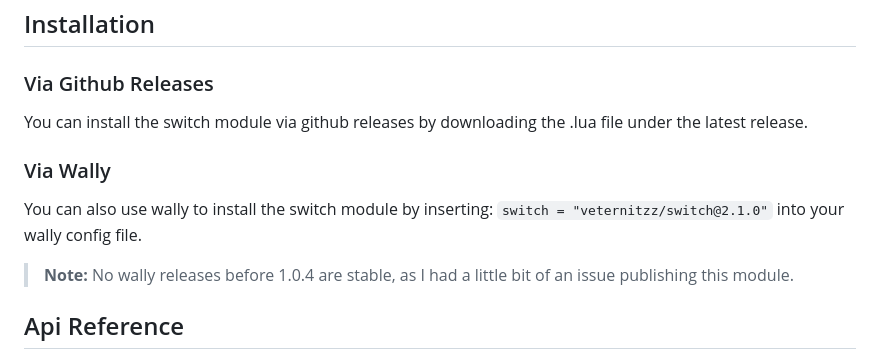
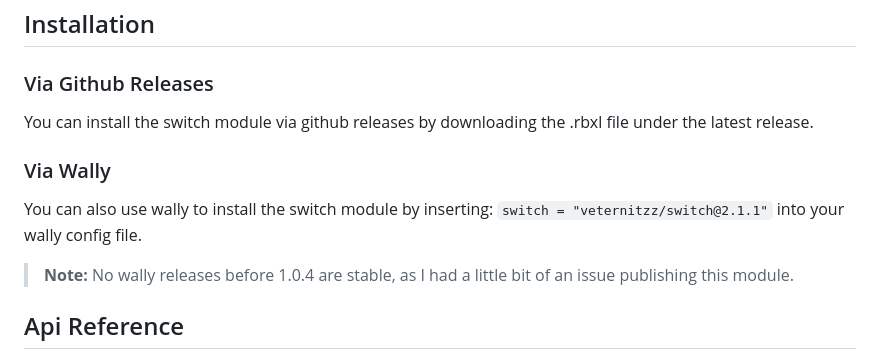
Before and after one commit to veternitzz/switch-luau, a Markdown page: README.md, the part around the change. GitHub-like rendering.

```diff
--- a/README.md
+++ b/README.md
@@ -45,9 +45,9 @@ Switch statements are also more diverse. You can switch it up and define your de
 ## Installation
 
 ### Via Github Releases
-You can install the switch module via github releases by downloading the .lua file under the latest release.
+You can install the switch module via github releases by downloading the .rbxl file under the latest release.
 ### Via Wally
-You can also use wally to install the switch module by inserting: ``switch = "veternitzz/switch@2.1.0"`` into your wally config file.
+You can also use wally to install the switch module by inserting: ``switch = "veternitzz/switch@2.1.1"`` into your wally config file.
 > **Note:** No wally releases before 1.0.4 are stable, as I had a little bit of an issue publishing this module.
 ## Api Reference
 ### Constructors
```
